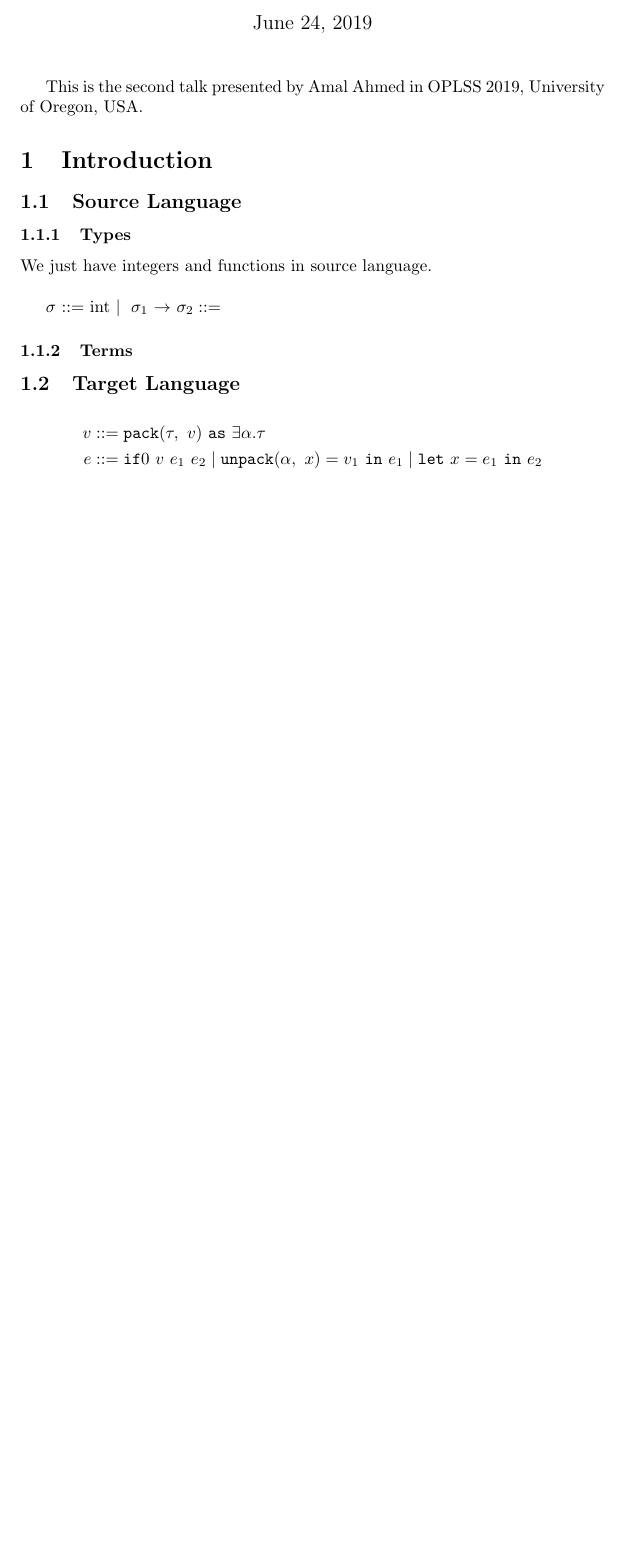
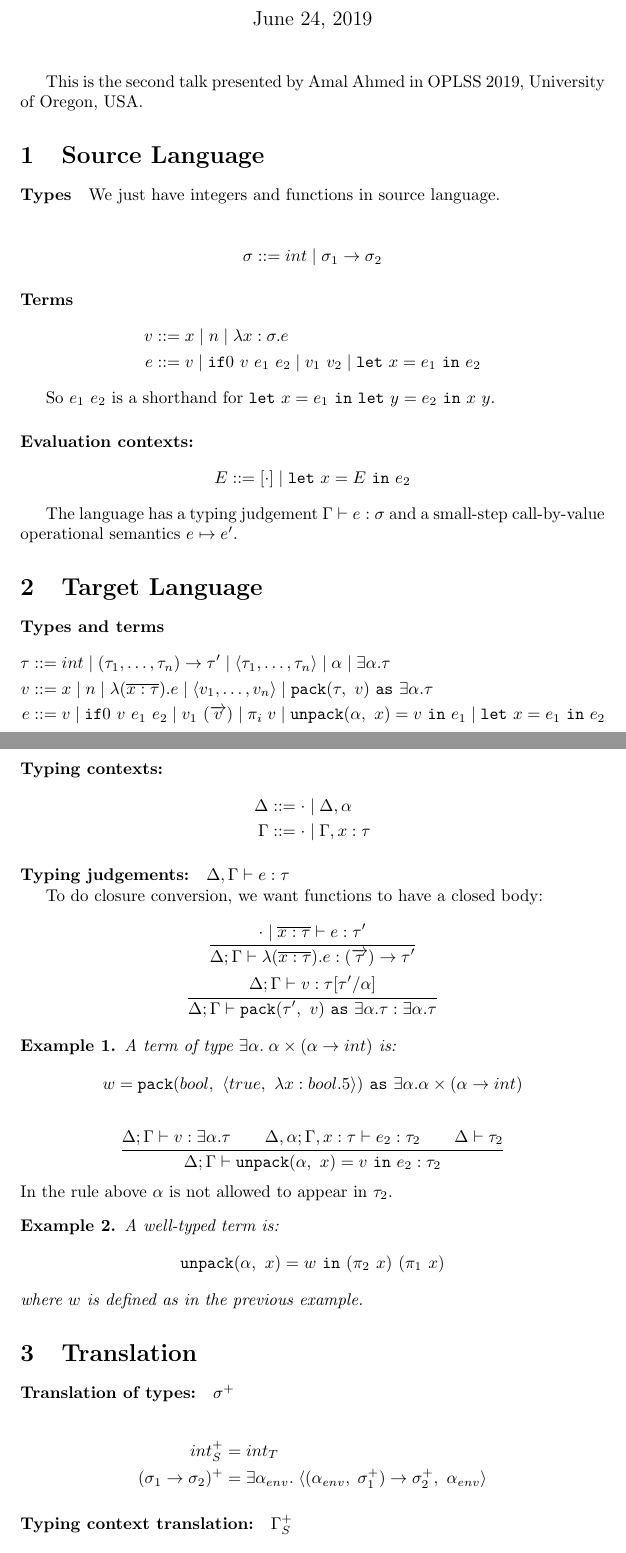
Before and after one commit to OPLSS/oplss-notes-2019, a LaTeX document (Ahmed/lecture2.tex): part of the page before the commit and two parts of pages 1 and 2 of 3 after it, the two joined at a grey line, cut so that both start at the same text, the shorter picture padded with empty space. Compiled offline with pdfLaTeX.

Commit message:
first half of lecture: up to type preservation

```diff
--- a/Ahmed/lecture2.tex
+++ b/Ahmed/lecture2.tex
@@ -22,21 +23,89 @@
 
 This is the second talk presented by Amal Ahmed in OPLSS 2019, University of Oregon, USA.
 
-\section{Introduction}
 
-\subsection{Source Language}
+\section{Source Language}
 
-\subsubsection{Types}
+\paragraph{Types}
 
 We just have integers and functions in source language. \\
 
-$\sigma$ ::= int \textbar \hspace{0.1cm} $\sigma_1$ $\rightarrow$ $\sigma_2 ::= $
+\begin{equation*}
+  \sigma ::= int \mid \sigma_1\rightarrow\sigma_2
+\end{equation*}
 
-\subsubsection{Terms}
-
-\subsection{Target Language}
+\paragraph{Terms}
 
 \begin{align*}
-  v &::= \pack{\tau}{v}{\alpha}{\tau} \\
-  e &::= \ifzero{v}{e_1}{e_2} \mid \unpack{\alpha}{x}{v_1}{e_1} \mid \letin{x}{e_1}{e_2}
+  v &::= x \mid n \mid \lambda x:\sigma.e \\
+  e &::= v \mid \ifzero{v}{e_1}{e_2} \mid v_1\ v_2 \mid \letin{x}{e_1}{e_2}
 \end{align*}
+
+So $e_1\ e_2$ is a shorthand for $\letin{x}{e_1}{\letin{y}{e_2}{x\ y}}$.
+
+\paragraph{Evaluation contexts:}
+
+\begin{equation*}
+  E ::= [\cdot] \mid \letin{x}{E}{e_2}
+\end{equation*}
+
+The language has a typing judgement $\Gamma \vdash e:\sigma$ and a small-step call-by-value operational semantics $e \mapsto e'$.
+
+\section{Target Language}
+
+\paragraph{Types and terms}
+
+\begin{align*}
+  \tau &::= int \mid (\tau_1,\ldots,\tau_n)\rightarrow \tau' \mid \langle \tau_1,\ldots,\tau_n\rangle \mid \alpha \mid \exists\alpha.\tau \\
+  v &::= x \mid n \mid \lambda(\overline{x:\tau}).e \mid \langle v_1,\ldots,v_n\rangle \mid \pack{\tau}{v}{\alpha}{\tau} \\
+  e &::= v \mid \ifzero{v}{e_1}{e_2} \mid v_1\ (\overrightarrow{v}) \mid \pi_i\;v \mid \unpack{\alpha}{x}{v}{e_1} \mid \letin{x}{e_1}{e_2}
+\end{align*}
+
+\paragraph{Typing contexts:}
+\begin{align*}
+  \Delta &::= \cdot \mid \Delta,\alpha \\
+  \Gamma &::= \cdot \mid \Gamma,x:\tau
+\end{align*}
+
+\paragraph{Typing judgements:} $\Delta,\Gamma\vdash e :\tau$
+
+To do closure conversion, we want functions to have a closed body:
+\begin{gather*}
+  \inferrule{\cdot \mid \overline{x:\tau} \vdash e : \tau'}{\Delta;\Gamma \vdash \lambda(\overline{x:\tau}).e : (\overrightarrow{\tau})\rightarrow\tau'} \\
+  \inferrule{\Delta;\Gamma \vdash v : \tau[\tau'/\alpha]}{\Delta;\Gamma \vdash \pack{\tau'}{v}{\alpha}{\tau} : \exists\alpha.\tau}
+\end{gather*}
+
+\begin{example}
+  A term of type $\exists\alpha.\;\alpha\times(\alpha\rightarrow int)$ is:
+  \begin{equation*}
+    w = \pack{bool}{\langle true,\ \lambda x:bool.5\rangle}{\alpha}{\alpha\times(\alpha\rightarrow int)}
+  \end{equation*}
+\end{example}
+
+\begin{equation*}
+  \inferrule{\Delta;\Gamma \vdash v: \exists\alpha.\tau \\ \Delta,\alpha;\Gamma,x:\tau\vdash e_2: \tau_2 \\ \Delta\vdash\tau_2}{\Delta;\Gamma\vdash \unpack{\alpha}{x}{v}{e_2} :\tau_2}
+\end{equation*}
+In the rule above $\alpha$ is not allowed to appear in $\tau_2$.
+
+\begin{example}
+  A well-typed term is:
+  \begin{equation*}
+    \unpack{\alpha}{x}{w}{(\pi_2\ x)\ (\pi_1\ x)}
+  \end{equation*}
+  where $w$ is defined as in the previous example.
+\end{example}
+
+\section{Translation}
+
+\paragraph{Translation of types:} $\sigma^+$
+
+\begin{align*}
+  int_S^+ &= int_T \\
+  (\sigma_1\rightarrow\sigma_2)^+ &= \exists\alpha_{env}.\;\langle(\alpha_{env},\;\sigma_1^+)\rightarrow\sigma_2^+,\ \alpha_{env}\rangle
+\end{align*}
+
+\paragraph{Typing context translation:} $\Gamma_S^+$
+\begin{align*}
+  (\cdot)^+ &= \cdot \\
+  (\Gamma_S,x_S:\sigma)^+ &= \Gamma_S^+,x_T:\sigma^+
+\end{align*}
```
Also changed, not shown: Ahmed/lecture2.pdf, Ahmed/lecture2.tex (29 more changed lines).
